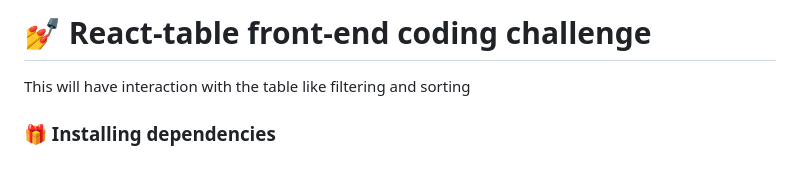
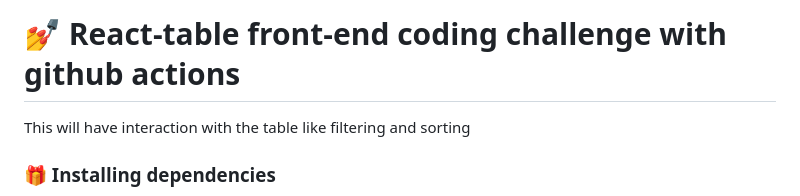
Before and after one commit to avaniklsjoshi/React-table, a Markdown page: README.md, the part around the change. GitHub-like rendering; blank space fills up the shorter version.

```diff
--- a/README.md
+++ b/README.md
@@ -1,4 +1,4 @@
-# 💅 React-table front-end coding challenge
+# 💅 React-table front-end coding challenge with github actions
 
 This will have interaction with the table like filtering and sorting
 
```
